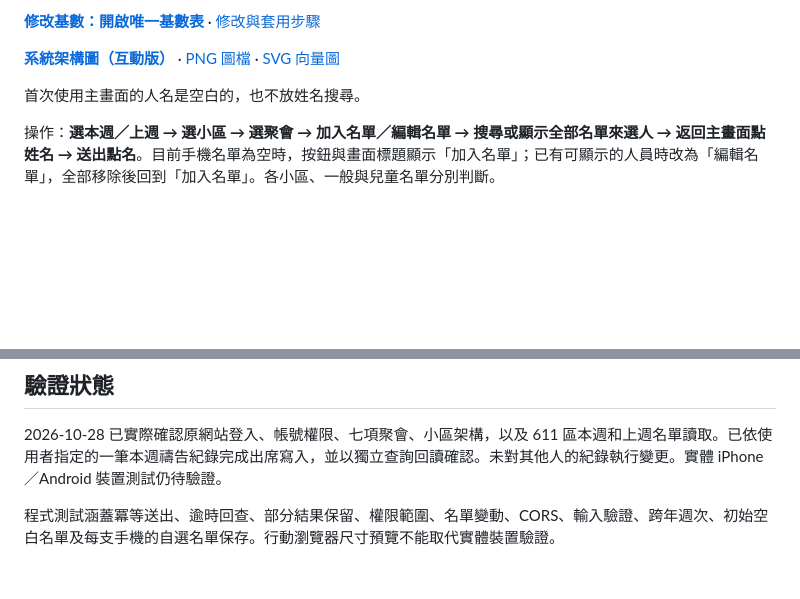
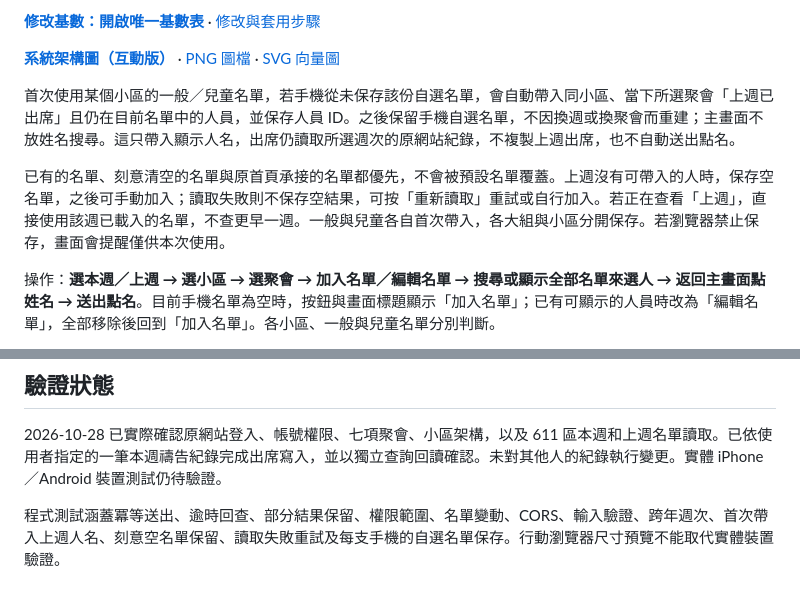
Before and after one commit to PingChenTW/chlife-attendance-helper, a Markdown page: README.md, 2 parts joined by grey strips. Drawn GitHub-style; blank space fills up the shorter version.

```diff
--- a/README.md
+++ b/README.md
@@ -12,7 +12,9 @@
 
 **[系統架構圖（互動版）](https://pingchentw.github.io/chlife-attendance-helper/architecture.html)** · [PNG 圖檔](public/architecture.png) · [SVG 向量圖](public/architecture.svg)
 
-首次使用主畫面的人名是空白的，也不放姓名搜尋。
+首次使用某個小區的一般／兒童名單，若手機從未保存該份自選名單，會自動帶入同小區、當下所選聚會「上週已出席」且仍在目前名單中的人員，並保存人員 ID。之後保留手機自選名單，不因換週或換聚會而重建；主畫面不放姓名搜尋。這只帶入顯示人名，出席仍讀取所選週次的原網站紀錄，不複製上週出席，也不自動送出點名。
+
+已有的名單、刻意清空的名單與原首頁承接的名單都優先，不會被預設名單覆蓋。上週沒有可帶入的人時，保存空名單，之後可手動加入；讀取失敗則不保存空結果，可按「重新讀取」重試或自行加入。若正在查看「上週」，直接使用該週已載入的名單，不查更早一週。一般與兒童各自首次帶入，各大組與小區分開保存。若瀏覽器禁止保存，畫面會提醒僅供本次使用。
 
 操作：**選本週／上週 → 選小區 → 選聚會 → 加入名單／編輯名單 → 搜尋或顯示全部名單來選人 → 返回主畫面點姓名 → 送出點名**。目前手機名單為空時，按鈕與畫面標題顯示「加入名單」；已有可顯示的人員時改為「編輯名單」，全部移除後回到「加入名單」。各小區、一般與兒童名單分別判斷。
 
@@ -151,4 +153,4 @@ Pages 只能提供介面，不能代替保存網站帳密的後端。
 
 2026-10-28 已實際確認原網站登入、帳號權限、七項聚會、小區架構，以及 611 區本週和上週名單讀取。已依使用者指定的一筆本週禱告紀錄完成出席寫入，並以獨立查詢回讀確認。未對其他人的紀錄執行變更。實體 iPhone／Android 裝置測試仍待驗證。
 
-程式測試涵蓋冪等送出、逾時回查、部分結果保留、權限範圍、名單變動、CORS、輸入驗證、跨年週次、初始空白名單及每支手機的自選名單保存。行動瀏覽器尺寸預覽不能取代實體裝置驗證。
+程式測試涵蓋冪等送出、逾時回查、部分結果保留、權限範圍、名單變動、CORS、輸入驗證、跨年週次、首次帶入上週人名、刻意空名單保留、讀取失敗重試及每支手機的自選名單保存。行動瀏覽器尺寸預覽不能取代實體裝置驗證。
```
Also changed, not shown: MAINTENANCE.md (+3 -2 lines).
